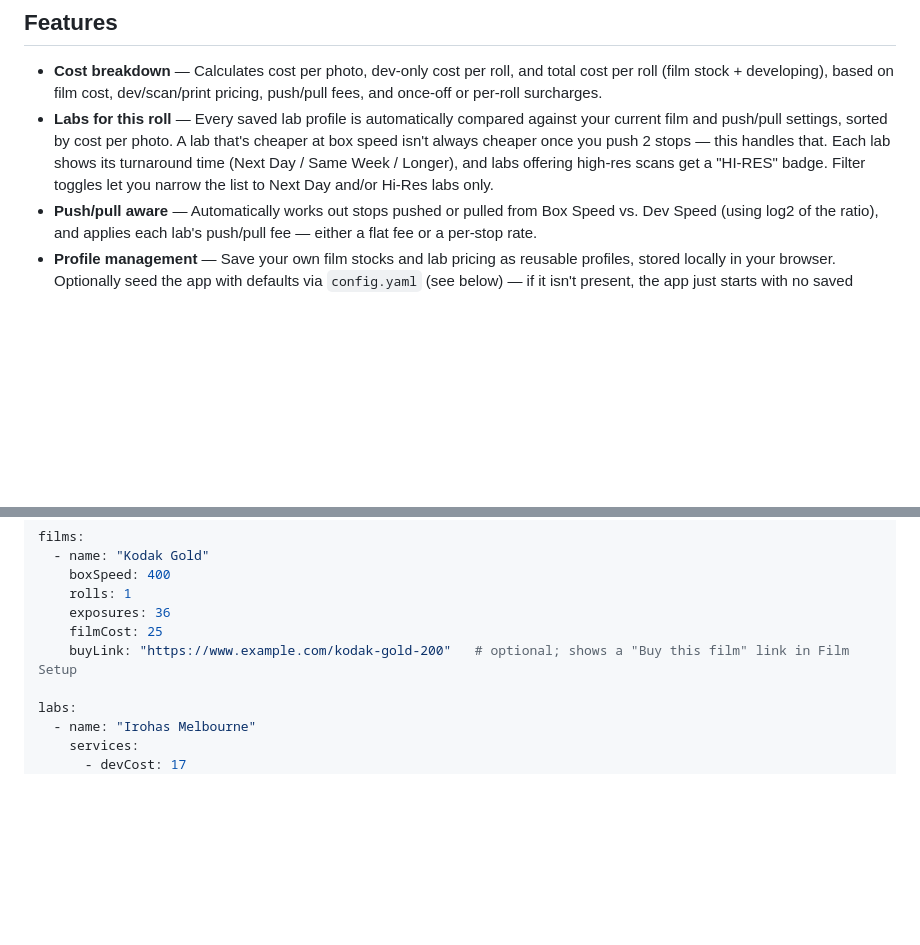
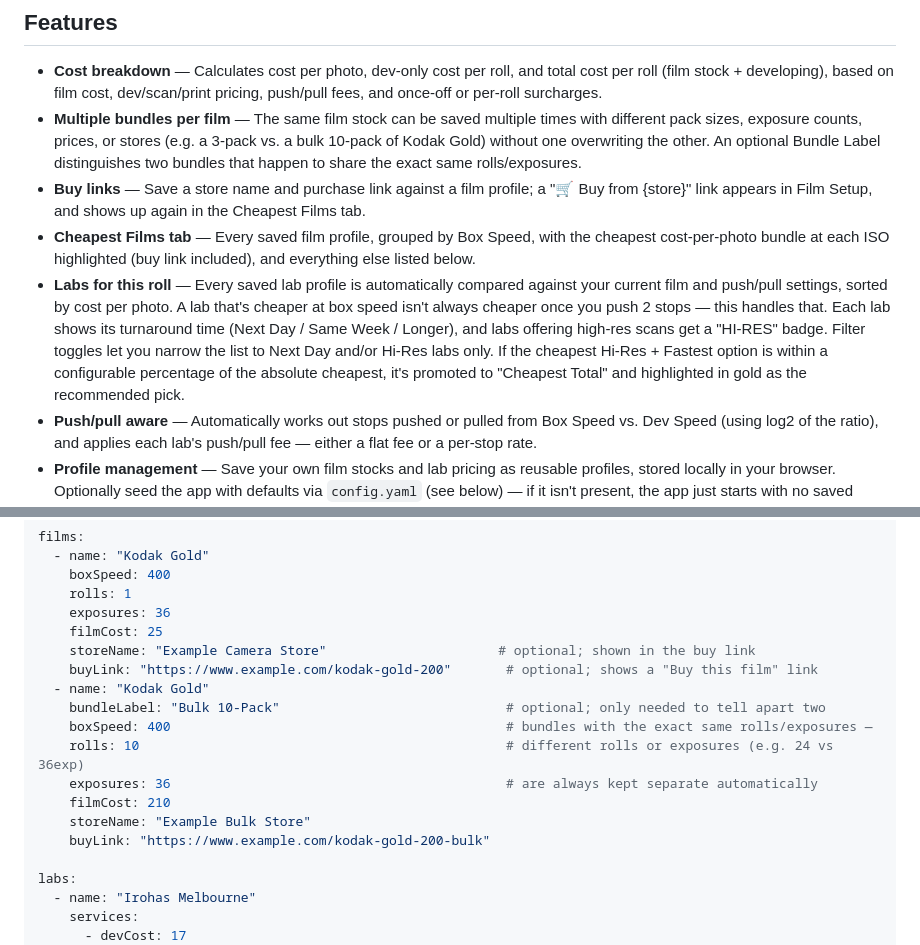
Before and after one commit to trentnbauer/FilmCalc, a Markdown page: README.md, 2 parts joined by grey strips. Rendered like a GitHub page; blank space fills up the shorter version.

```diff
--- a/README.md
+++ b/README.md
@@ -5,7 +5,10 @@ A lightweight, responsive, mobile-friendly web app for analog photographers to w
 ## Features
 
 - **Cost breakdown** — Calculates cost per photo, dev-only cost per roll, and total cost per roll (film stock + developing), based on film cost, dev/scan/print pricing, push/pull fees, and once-off or per-roll surcharges.
-- **Labs for this roll** — Every saved lab profile is automatically compared against your current film and push/pull settings, sorted by cost per photo. A lab that's cheaper at box speed isn't always cheaper once you push 2 stops — this handles that. Each lab shows its turnaround time (Next Day / Same Week / Longer), and labs offering high-res scans get a "HI-RES" badge. Filter toggles let you narrow the list to Next Day and/or Hi-Res labs only.
+- **Multiple bundles per film** — The same film stock can be saved multiple times with different pack sizes, exposure counts, prices, or stores (e.g. a 3-pack vs. a bulk 10-pack of Kodak Gold) without one overwriting the other. An optional Bundle Label distinguishes two bundles that happen to share the exact same rolls/exposures.
+- **Buy links** — Save a store name and purchase link against a film profile; a "🛒 Buy from {store}" link appears in Film Setup, and shows up again in the Cheapest Films tab.
+- **Cheapest Films tab** — Every saved film profile, grouped by Box Speed, with the cheapest cost-per-photo bundle at each ISO highlighted (buy link included), and everything else listed below.
+- **Labs for this roll** — Every saved lab profile is automatically compared against your current film and push/pull settings, sorted by cost per photo. A lab that's cheaper at box speed isn't always cheaper once you push 2 stops — this handles that. Each lab shows its turnaround time (Next Day / Same Week / Longer), and labs offering high-res scans get a "HI-RES" badge. Filter toggles let you narrow the list to Next Day and/or Hi-Res labs only. If the cheapest Hi-Res + Fastest option is within a configurable percentage of the absolute cheapest, it's promoted to "Cheapest Total" and highlighted in gold as the recommended pick.
 - **Push/pull aware** — Automatically works out stops pushed or pulled from Box Speed vs. Dev Speed (using log2 of the ratio), and applies each lab's push/pull fee — either a flat fee or a per-stop rate.
 - **Profile management** — Save your own film stocks and lab pricing as reusable profiles, stored locally in your browser. Optionally seed the app with defaults via `config.yaml` (see below) — if it isn't present, the app just starts with no saved profiles.
 - **YAML export/import** — Export your saved profiles and settings as a single `config.yaml` — the exact format the app reads on load — so it can be dropped straight into a self-hosted instance with no manual editing.
@@ -88,7 +91,16 @@ films:
     rolls: 1
     exposures: 36
     filmCost: 25
-    buyLink: "https://www.example.com/kodak-gold-200"   # optional; shows a "Buy this film" link in Film Setup
+    storeName: "Example Camera Store"                      # optional; shown in the buy link
+    buyLink: "https://www.example.com/kodak-gold-200"       # optional; shows a "Buy this film" link
+  - name: "Kodak Gold"
+    bundleLabel: "Bulk 10-Pack"                             # optional; only needed to tell apart two
+    boxSpeed: 400                                           # bundles with the exact same rolls/exposures —
+    rolls: 10                                               # different rolls or exposures (e.g. 24 vs 36exp)
+    exposures: 36                                           # are always kept separate automatically
+    filmCost: 210
+    storeName: "Example Bulk Store"
+    buyLink: "https://www.example.com/kodak-gold-200-bulk"
 
 labs:
   - name: "Irohas Melbourne"
```
